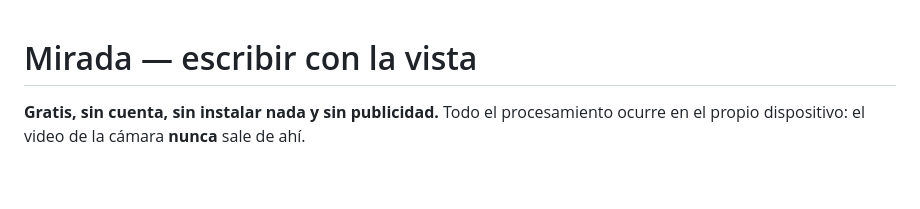
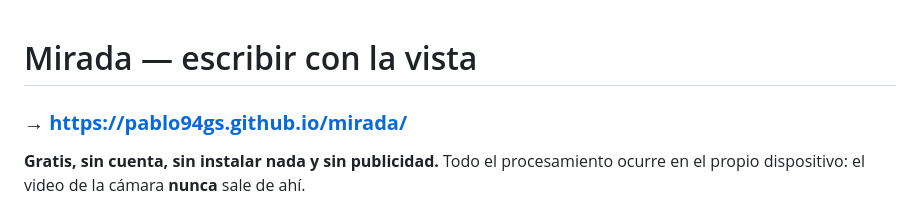
Before and after one commit to pablo94gs/mirada, a Markdown page: README.md, the part around the change. Drawn GitHub-style; blank space fills up the shorter version.

Commit message:
Agrega la dirección pública al README
Co-Authored-By: Claude Opus 5 (1M context) <noreply@anthropic.com>

```diff
--- a/README.md
+++ b/README.md
@@ -1,4 +1,6 @@
 # Mirada — escribir con la vista
+
+### → **https://pablo94gs.github.io/mirada/**
 
 **Gratis, sin cuenta, sin instalar nada y sin publicidad.** Todo el procesamiento ocurre
 en el propio dispositivo: el video de la cámara **nunca** sale de ahí.
```
